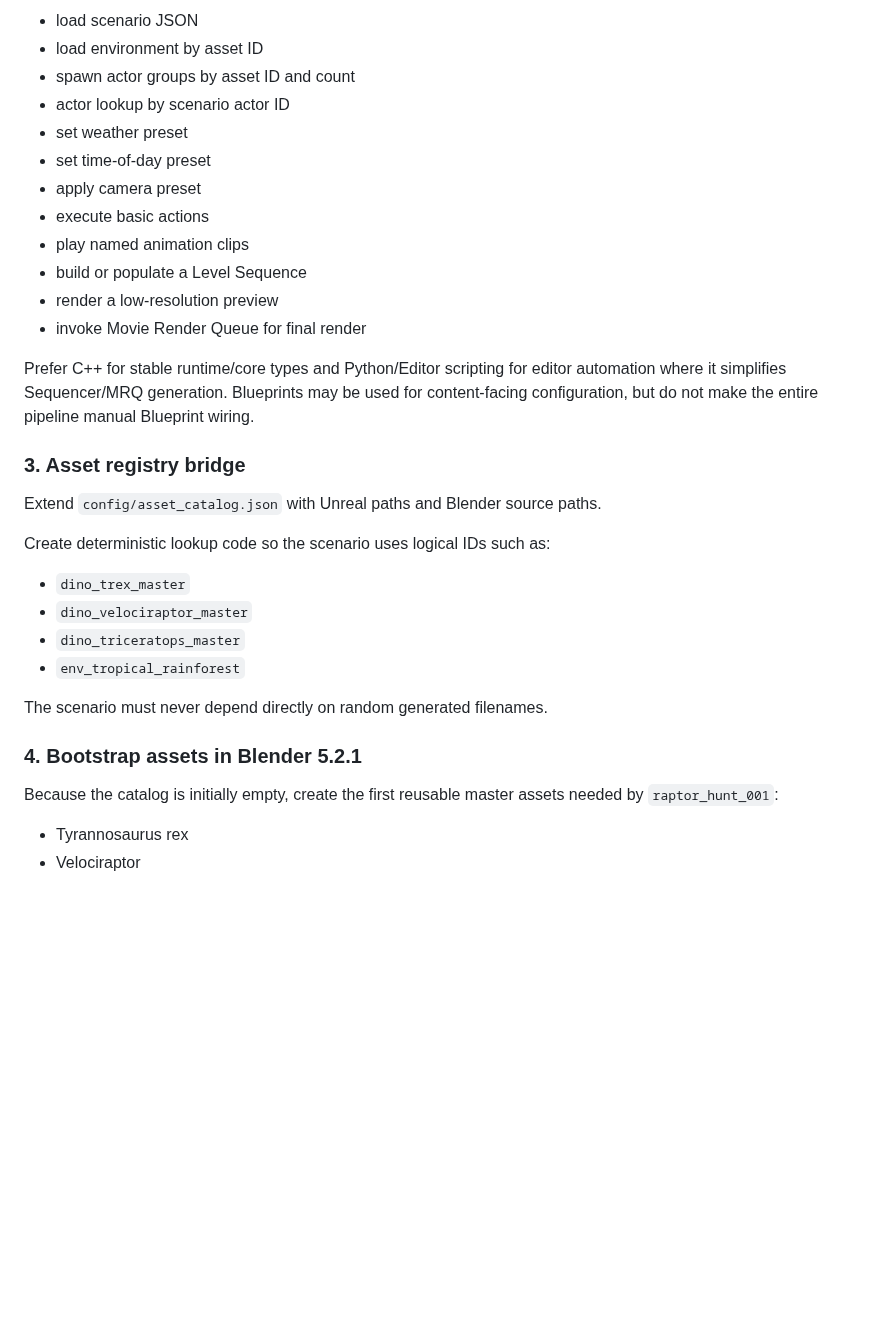
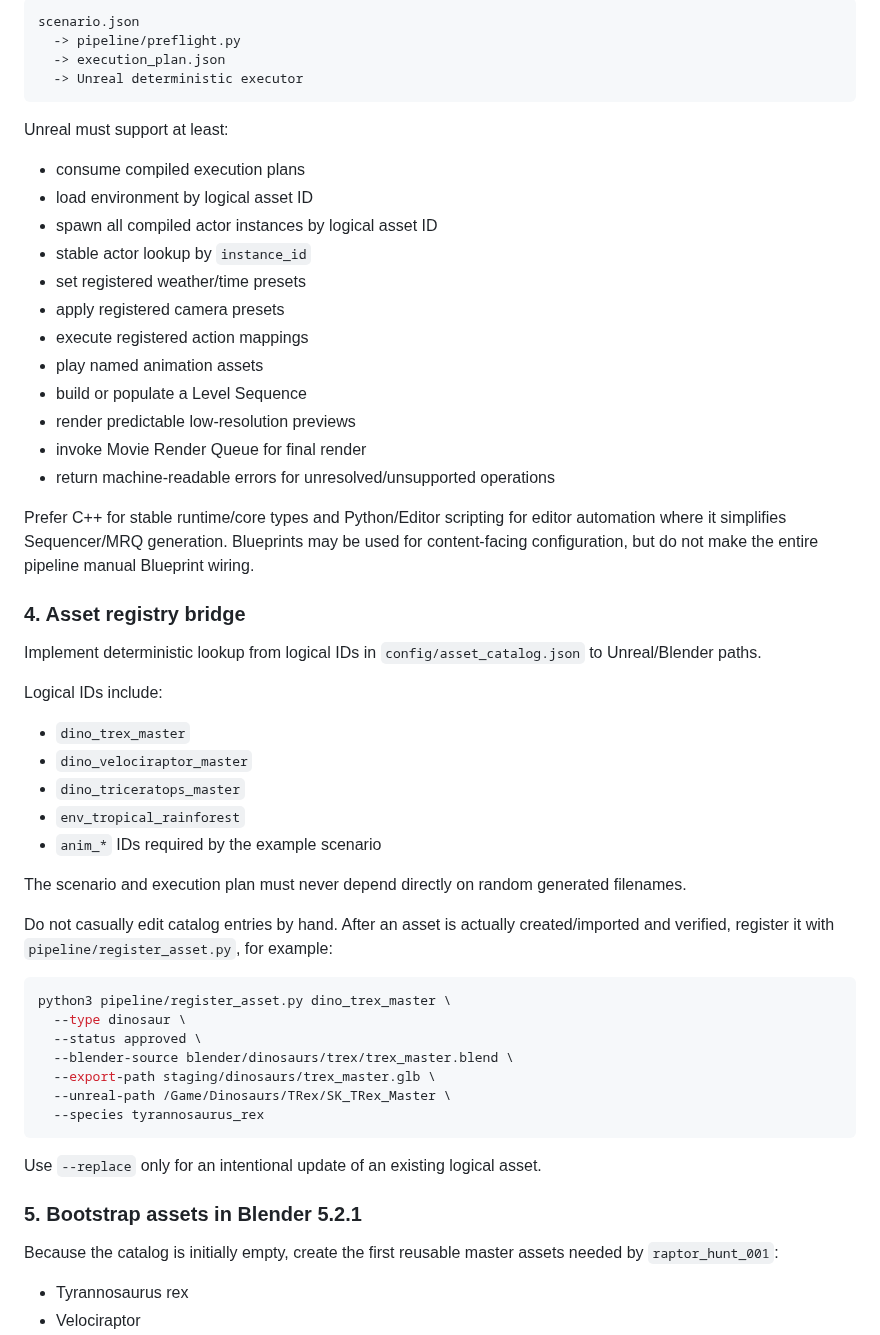
Before and after one commit to tuanna2/Dinosaur-Cinematic-Simulator, a Markdown page: ASTRA_BOOTSTRAP_PROMPT.md, the part around one of its changes. Rendered like a GitHub page; blank space fills up the shorter version.

Commit message:
Align Astra bootstrap with deterministic execution plan and asset CLI

````diff
--- a/ASTRA_BOOTSTRAP_PROMPT.md
+++ b/ASTRA_BOOTSTRAP_PROMPT.md
@@ -55,33 +79,57 @@ It must support at least:
 
-- load scenario JSON
-- load environment by asset ID
-- spawn actor groups by asset ID and count
-- actor lookup by scenario actor ID
-- set weather preset
-- set time-of-day preset
-- apply camera preset
-- execute basic actions
-- play named animation clips
+```text
+scenario.json
+  -> pipeline/preflight.py
+  -> execution_plan.json
+  -> Unreal deterministic executor
+```
+
+Unreal must support at least:
+
+- consume compiled execution plans
+- load environment by logical asset ID
+- spawn all compiled actor instances by logical asset ID
+- stable actor lookup by `instance_id`
+- set registered weather/time presets
+- apply registered camera presets
+- execute registered action mappings
+- play named animation assets
 - build or populate a Level Sequence
-- render a low-resolution preview
+- render predictable low-resolution previews
 - invoke Movie Render Queue for final render
+- return machine-readable errors for unresolved/unsupported operations
 
 Prefer C++ for stable runtime/core types and Python/Editor scripting for editor automation where it simplifies Sequencer/MRQ generation. Blueprints may be used for content-facing configuration, but do not make the entire pipeline manual Blueprint wiring.
 
-### 3. Asset registry bridge
+### 4. Asset registry bridge
 
-Extend `config/asset_catalog.json` with Unreal paths and Blender source paths.
+Implement deterministic lookup from logical IDs in `config/asset_catalog.json` to Unreal/Blender paths.
 
-Create deterministic lookup code so the scenario uses logical IDs such as:
+Logical IDs include:
 
 - `dino_trex_master`
 - `dino_velociraptor_master`
 - `dino_triceratops_master`
 - `env_tropical_rainforest`
+- `anim_*` IDs required by the example scenario
 
-The scenario must never depend directly on random generated filenames.
+The scenario and execution plan must never depend directly on random generated filenames.
 
-### 4. Bootstrap assets in Blender 5.2.1
+Do not casually edit catalog entries by hand. After an asset is actually created/imported and verified, register it with `pipeline/register_asset.py`, for example:
+
+```bash
+python3 pipeline/register_asset.py dino_trex_master \
+  --type dinosaur \
+  --status approved \
+  --blender-source blender/dinosaurs/trex/trex_master.blend \
+  --export-path staging/dinosaurs/trex_master.glb \
+  --unreal-path /Game/Dinosaurs/TRex/SK_TRex_Master \
+  --species tyrannosaurus_rex
+```
+
+Use `--replace` only for an intentional update of an existing logical asset.
+
+### 5. Bootstrap assets in Blender 5.2.1
 
 Because the catalog is initially empty, create the first reusable master assets needed by `raptor_hunt_001`:
 
````
Also changed, not shown: other parts of ASTRA_BOOTSTRAP_PROMPT.md (+67 -22 lines).
